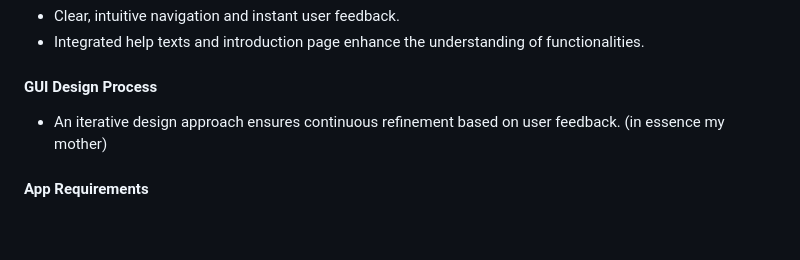
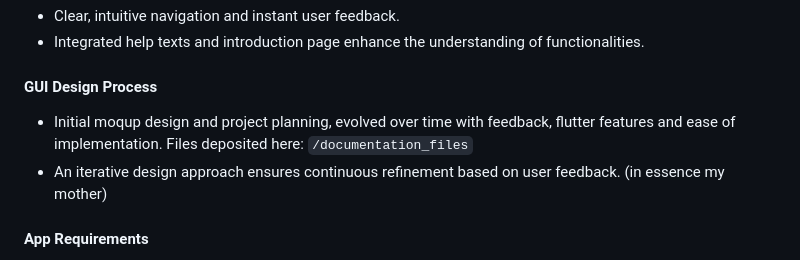
Before and after one commit to daniel-bernet/shoppyList_mobileApplication, a Markdown page: README.md, the part around the change. Drawn GitHub-style; blank space fills up the shorter version.

```diff
--- a/README.md
+++ b/README.md
@@ -15,6 +15,7 @@ ShoppyList empowers users to create and manage their shopping lists effortlessly
 - Integrated help texts and introduction page enhance the understanding of functionalities.
 
 #### GUI Design Process
+- Initial moqup design and project planning, evolved over time with feedback, flutter features and ease of implementation. Files deposited here: `/documentation_files`
 - An iterative design approach ensures continuous refinement based on user feedback. (in essence my mother)
 
 #### App Requirements
```
